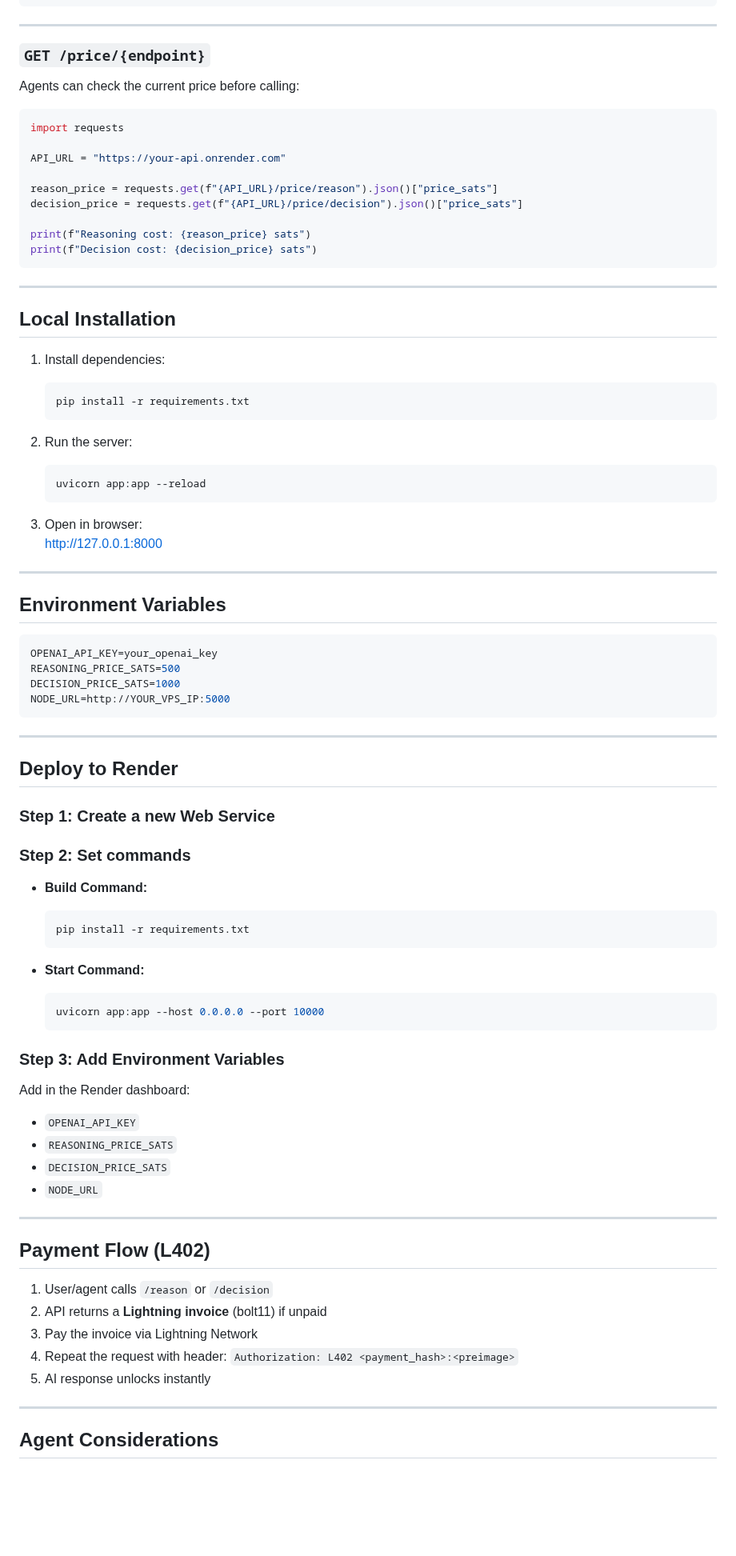
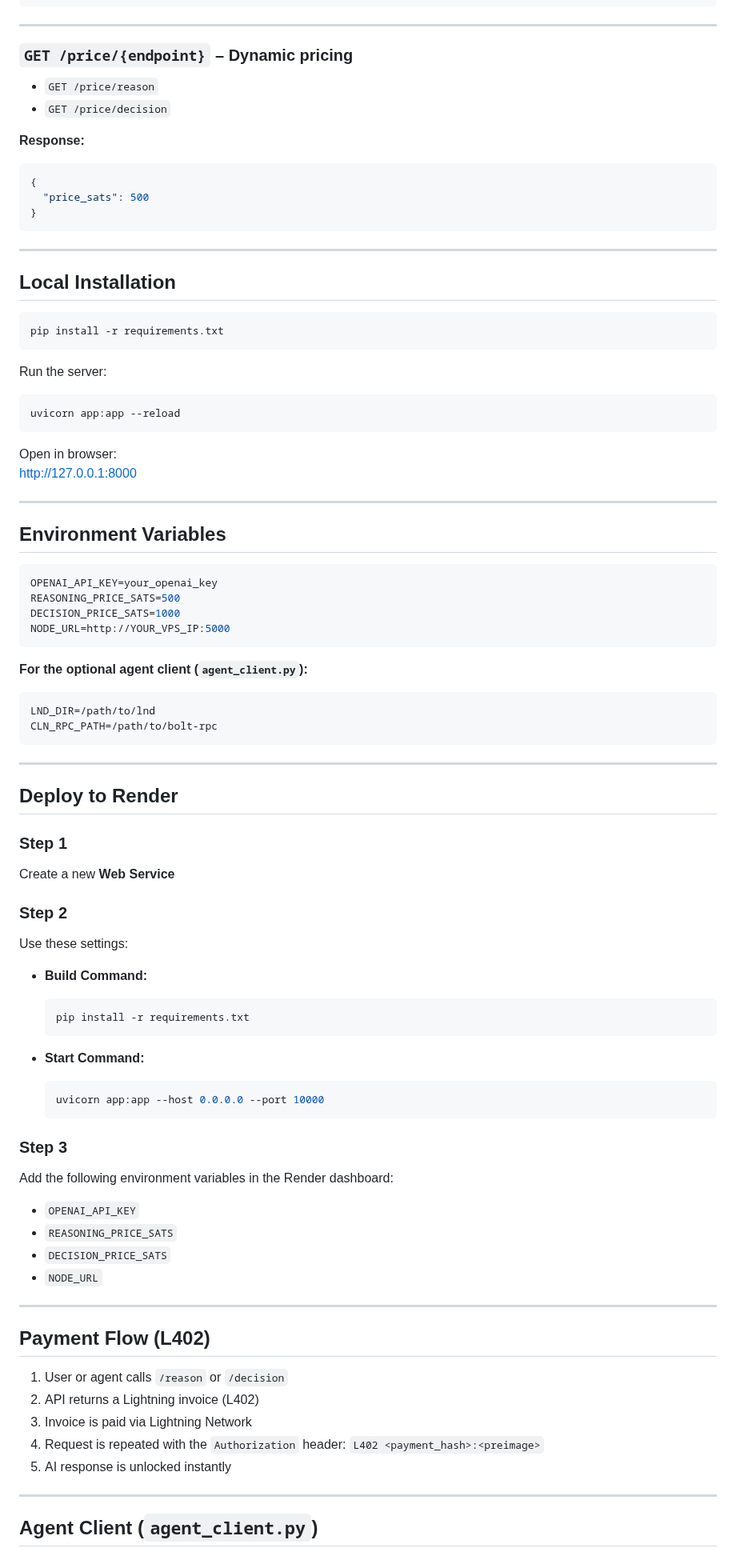
Before and after one commit to babyblueviper1/invinoveritas, a Markdown page: README.md, the part around one of its changes. Shown at 80% size. Drawn GitHub-style; blank space fills up the shorter version.

````diff
--- a/README.md
+++ b/README.md
@@ -82,38 +71,34 @@ invinoveritas/
 
 ---
 
-### `GET /price/{endpoint}`
+### `GET /price/{endpoint}` – Dynamic pricing
 
-Agents can check the current price before calling:
+- `GET /price/reason`
+- `GET /price/decision`
 
-```python
-import requests
-
-API_URL = "https://your-api.onrender.com"
-
-reason_price = requests.get(f"{API_URL}/price/reason").json()["price_sats"]
-decision_price = requests.get(f"{API_URL}/price/decision").json()["price_sats"]
-
-print(f"Reasoning cost: {reason_price} sats")
-print(f"Decision cost: {decision_price} sats")
+**Response:**
+```json
+{
+  "price_sats": 500
+}
 ```
 
 ---
 
 ## Local Installation
 
-1. Install dependencies:
-   ```bash
-   pip install -r requirements.txt
-   ```
+```bash
+pip install -r requirements.txt
+```
 
-2. Run the server:
-   ```bash
-   uvicorn app:app --reload
-   ```
+Run the server:
 
-3. Open in browser:
-   http://127.0.0.1:8000
+```bash
+uvicorn app:app --reload
+```
+
+Open in browser:
+http://127.0.0.1:8000
 
 ---
 
@@ -126,13 +111,22 @@ DECISION_PRICE_SATS=1000
 NODE_URL=http://YOUR_VPS_IP:5000
 ```
 
+**For the optional agent client (`agent_client.py`):**
+
+```env
+LND_DIR=/path/to/lnd
+CLN_RPC_PATH=/path/to/bolt-rpc
+```
+
 ---
 
 ## Deploy to Render
 
-### Step 1: Create a new Web Service
+### Step 1
+Create a new **Web Service**
 
-### Step 2: Set commands
+### Step 2
+Use these settings:
 
 - **Build Command:**
   ```bash
@@ -144,9 +138,8 @@ NODE_URL=http://YOUR_VPS_IP:5000
   uvicorn app:app --host 0.0.0.0 --port 10000
   ```
 
-### Step 3: Add Environment Variables
-
-Add in the Render dashboard:
+### Step 3
+Add the following environment variables in the Render dashboard:
 
 - `OPENAI_API_KEY`
 - `REASONING_PRICE_SATS`
@@ -157,13 +150,13 @@ Add in the Render dashboard:
 
 ## Payment Flow (L402)
 
-1. User/agent calls `/reason` or `/decision`
-2. API returns a **Lightning invoice** (bolt11) if unpaid
-3. Pay the invoice via Lightning Network
-4. Repeat the request with header: `Authorization: L402 <payment_hash>:<preimage>`
-5. AI response unlocks instantly
+1. User or agent calls `/reason` or `/decision`
+2. API returns a Lightning invoice (L402)
+3. Invoice is paid via Lightning Network
+4. Request is repeated with the `Authorization` header: `L402 <payment_hash>:<preimage>`
+5. AI response is unlocked instantly
 
 ---
 
-## Agent Considerations
+## Agent Client (`agent_client.py`)
 
````
Also changed, not shown: other parts of README.md (+48 -31 lines).
